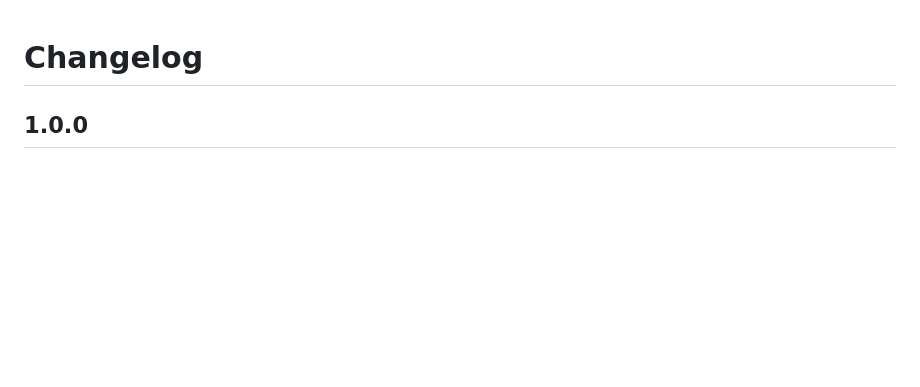
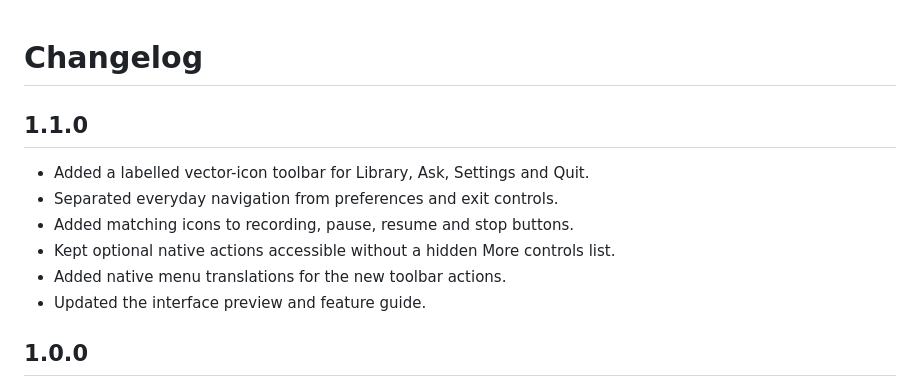
Before and after one commit to BenLewies/omarchy-yogurt, a Markdown page: CHANGELOG.md, the part around the change. GitHub-like rendering; blank space fills up the shorter version.

```diff
--- a/CHANGELOG.md
+++ b/CHANGELOG.md
@@ -1,4 +1,13 @@
 # Changelog
+
+## 1.1.0
+
+- Added a labelled vector-icon toolbar for Library, Ask, Settings and Quit.
+- Separated everyday navigation from preferences and exit controls.
+- Added matching icons to recording, pause, resume and stop buttons.
+- Kept optional native actions accessible without a hidden More controls list.
+- Added native menu translations for the new toolbar actions.
+- Updated the interface preview and feature guide.
 
 ## 1.0.0
 
```
Also changed, not shown: README.md (+13 -2 lines), docs/STORE_SUBMISSION.md (+2 -2 lines), assets/panel.png, preview.png, 10 other files.
